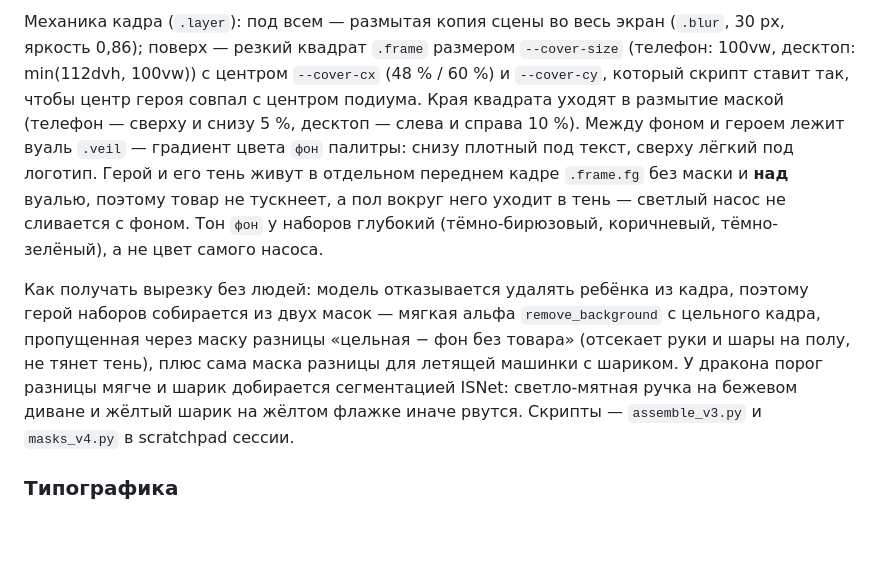
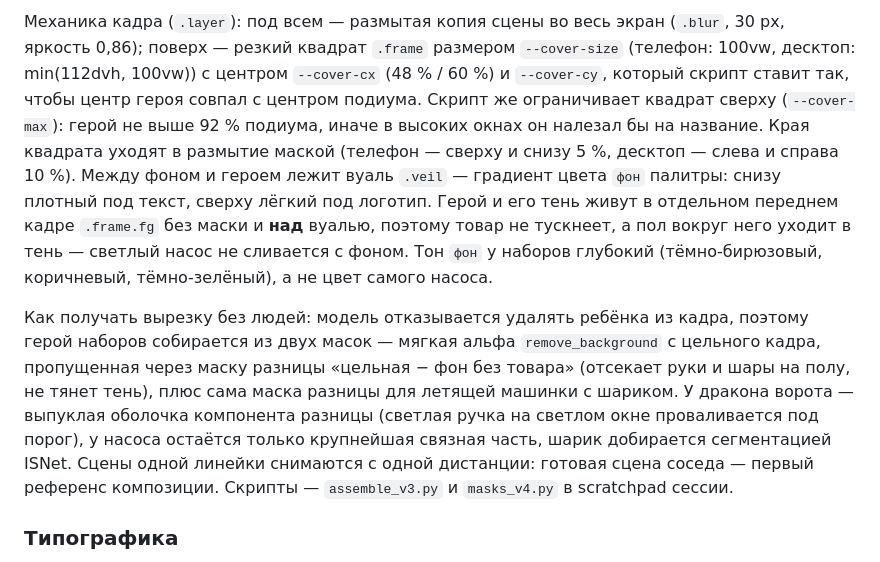
Before and after one commit to IlMon-dot/dasdorrio, a Markdown page: DESIGN.md, the part around the change. Rendered like a GitHub page; blank space fills up the shorter version.

Commit message:
DESIGN: предел кадра по подиуму, оболочка разницы для насоса, одна дистанция у линейки
Co-Authored-By: Claude Fable 5.1 <noreply@anthropic.com>

```diff
--- a/DESIGN.md
+++ b/DESIGN.md
@@ -65,7 +65,9 @@ dasdorrio.ru — `--accent` палитры. С сентября 2026 они жи
 (`.blur`, 30 px, яркость 0,86); поверх — резкий квадрат `.frame` размером
 `--cover-size` (телефон: 100vw, десктоп: min(112dvh, 100vw)) с центром
 `--cover-cx` (48 % / 60 %) и `--cover-cy`, который скрипт ставит так, чтобы
-центр героя совпал с центром подиума. Края квадрата уходят в размытие
+центр героя совпал с центром подиума. Скрипт же ограничивает квадрат сверху
+(`--cover-max`): герой не выше 92 % подиума, иначе в высоких окнах он налезал
+бы на название. Края квадрата уходят в размытие
 маской (телефон — сверху и снизу 5 %, десктоп — слева и справа 10 %).
 Между фоном и героем лежит вуаль `.veil` — градиент цвета `фон` палитры:
 снизу плотный под текст, сверху лёгкий под логотип. Герой и его тень живут
@@ -78,9 +80,11 @@ dasdorrio.ru — `--accent` палитры. С сентября 2026 они жи
 кадра, поэтому герой наборов собирается из двух масок — мягкая альфа
 `remove_background` с цельного кадра, пропущенная через маску разницы
 «цельная − фон без товара» (отсекает руки и шары на полу, не тянет тень),
-плюс сама маска разницы для летящей машинки с шариком. У дракона порог
-разницы мягче и шарик добирается сегментацией ISNet: светло-мятная ручка на
-бежевом диване и жёлтый шарик на жёлтом флажке иначе рвутся. Скрипты —
+плюс сама маска разницы для летящей машинки с шариком. У дракона ворота —
+выпуклая оболочка компонента разницы (светлая ручка на светлом окне
+проваливается под порог), у насоса остаётся только крупнейшая связная часть,
+шарик добирается сегментацией ISNet. Сцены одной линейки снимаются с одной
+дистанции: готовая сцена соседа — первый референс композиции. Скрипты —
 `assemble_v3.py` и `masks_v4.py` в scratchpad сессии.
 
 ### Типографика
```
